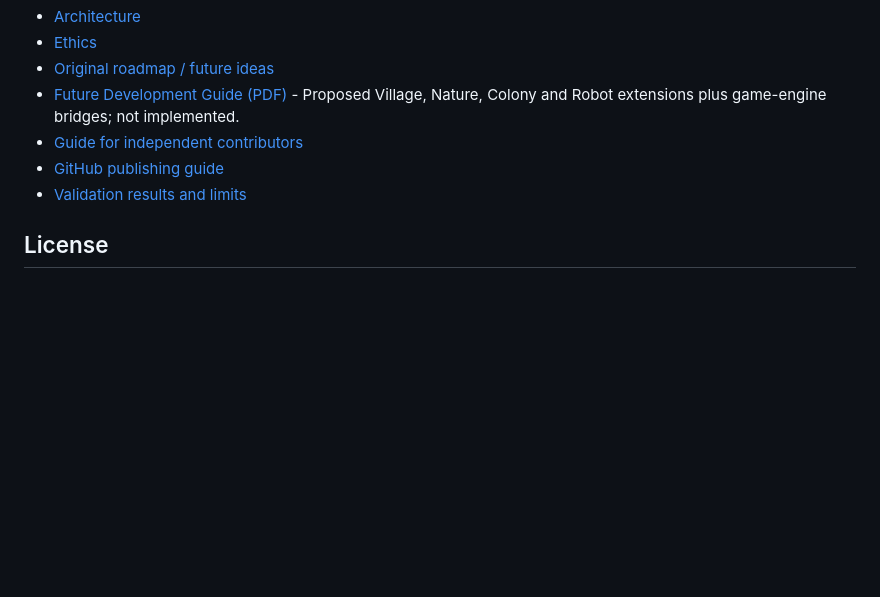
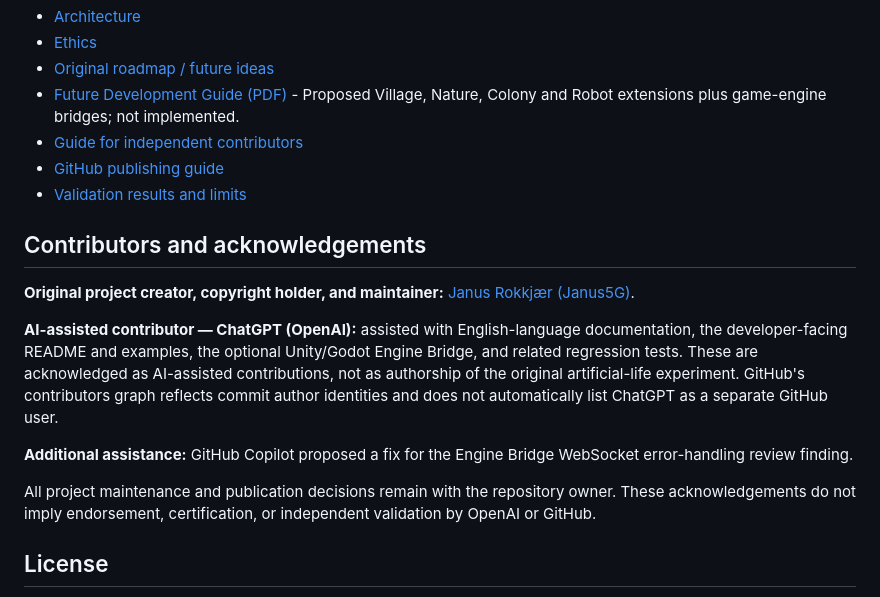
Before and after one commit to Janus5G/layer1-neural-world, a Markdown page: README.md, the part around one of its changes. Rendered like a GitHub page; blank space fills up the shorter version.

Commit message:
docs: add live CI and technology badges plus contributor acknowledgements

```diff
--- a/README.md
+++ b/README.md
@@ -134,6 +140,16 @@ The tests check basic neural/simulation contracts, English localization, and key
 - [GitHub publishing guide](docs/PUBLISHING.md)
 - [Validation results and limits](docs/VALIDATION.md)
 
+## Contributors and acknowledgements
+
+**Original project creator, copyright holder, and maintainer:** [Janus Rokkjær (Janus5G)](https://github.com/Janus5G).
+
+**AI-assisted contributor — ChatGPT (OpenAI):** assisted with English-language documentation, the developer-facing README and examples, the optional Unity/Godot Engine Bridge, and related regression tests. These are acknowledged as AI-assisted contributions, not as authorship of the original artificial-life experiment. GitHub's contributors graph reflects commit author identities and does not automatically list ChatGPT as a separate GitHub user.
+
+**Additional assistance:** GitHub Copilot proposed a fix for the Engine Bridge WebSocket error-handling review finding.
+
+All project maintenance and publication decisions remain with the repository owner. These acknowledgements do not imply endorsement, certification, or independent validation by OpenAI or GitHub.
+
 ## License
 
 [MIT](LICENSE). Copyright © 2026 Janus Rokkjær. The dependency packages are installed separately through npm and retain their own licenses.
```
Also changed, not shown: other parts of README.md (+6 -0 lines).
